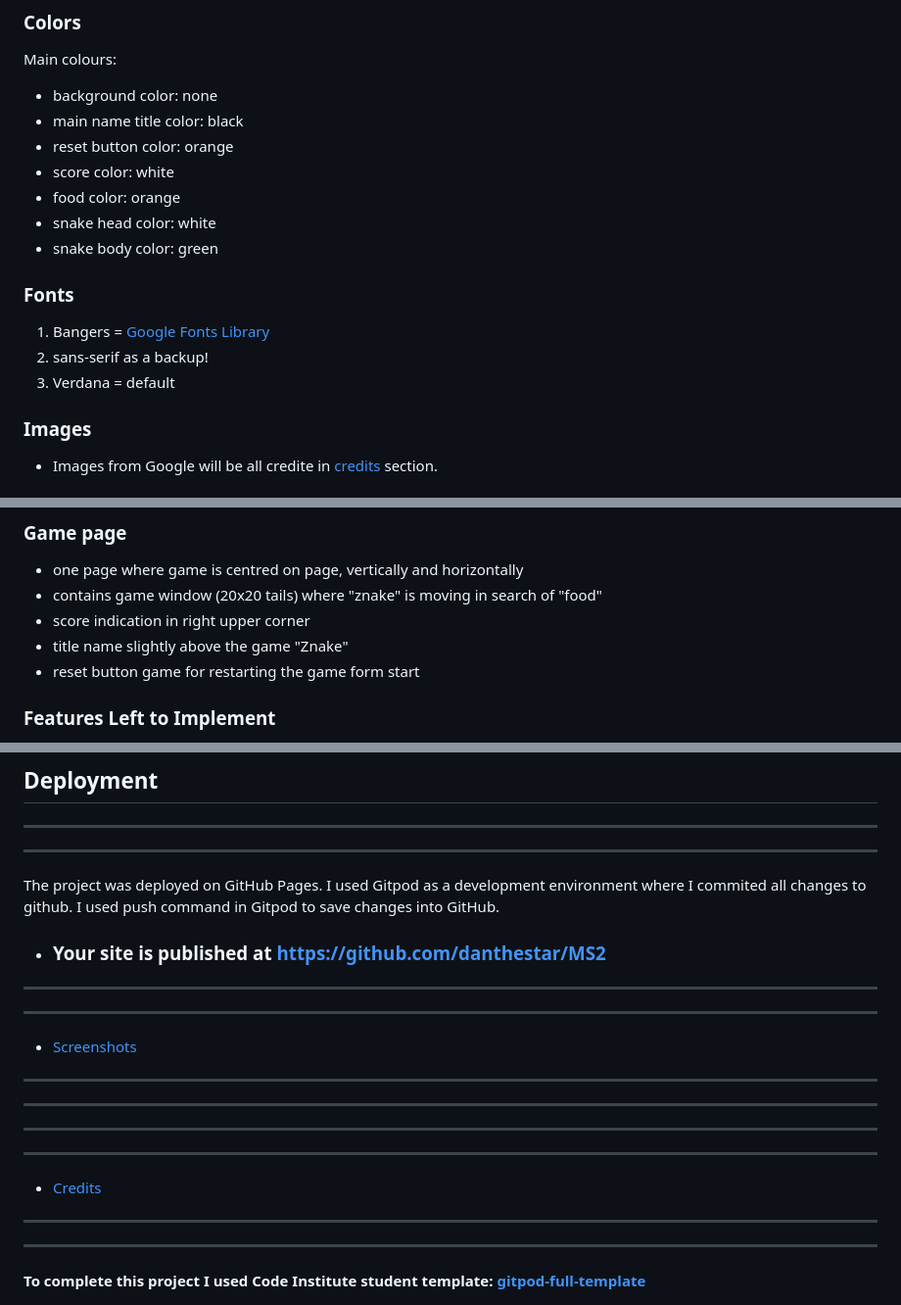
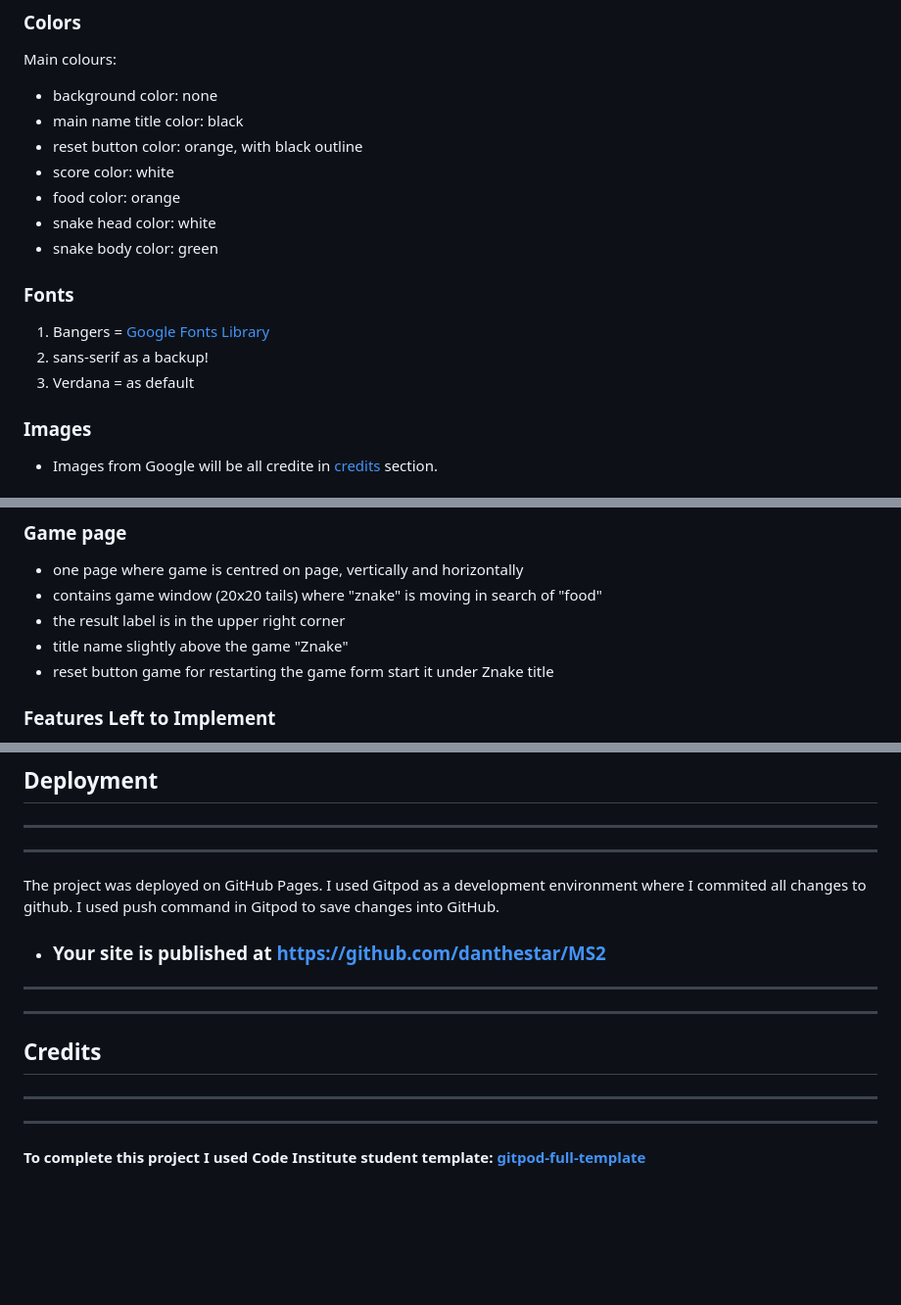
Before and after one commit to Code-Institute-Submissions/danthestar-MS2, a Markdown page: README.md, 3 parts joined by grey strips. Shown: that part at 98% size. Drawn GitHub-style; blank space fills up the shorter version.

```diff
--- a/README.md
+++ b/README.md
@@ -70,7 +71,7 @@ The website/Game is designed to be minimalistictic, with cleans and simple outlo
 Main colours:
 * background color: none
 * main name title color: black
-* reset button color: orange
+* reset button color: orange, with black outline
 * score color: white
 * food color: orange
 * snake head color: white
@@ -80,7 +81,7 @@ Main colours:
 ### Fonts
    1. Bangers = [Google Fonts Library](https://fonts.google.com/)
    2. sans-serif as a backup!
-   3. Verdana = default
+   3. Verdana = as default
 
 ### Images
 
@@ -102,9 +103,9 @@ Main colours:
 ### **Game page**
 *  one page where game is centred on page, vertically and horizontally
 *  contains game window (20x20 tails) where "znake" is moving in search of "food"
-*  score indication in right upper corner
+*  the result label is in the upper right corner
 *  title name slightly above the game "Znake"
-*  reset button game for restarting the game form start
+*  reset button game for restarting the game form start it under Znake title
 
 
 
@@ -186,16 +201,10 @@ getting familiar how tiels and ticks work trough inspector options
 The project was deployed on GitHub Pages. I used Gitpod as a development environment where I commited all changes to github. I used push command in Gitpod to save changes into GitHub.
 * ###   Your site is published at https://github.com/danthestar/MS2
 
----
----
-- [Screenshots](#screenshots)
----
----
-
 
 ---
 ---
-- [Credits](#credits)
+## **Credits**
 ---
 ---
 
```
Also changed, not shown: other parts of README.md (+22 -5 lines), Znake/assets/mdimg/perf1.jpg (added), Znake/assets/mdimg/perf2.jpg (added), Znake/assets/mdimg/perf3.jpg (added), 1 other file.
